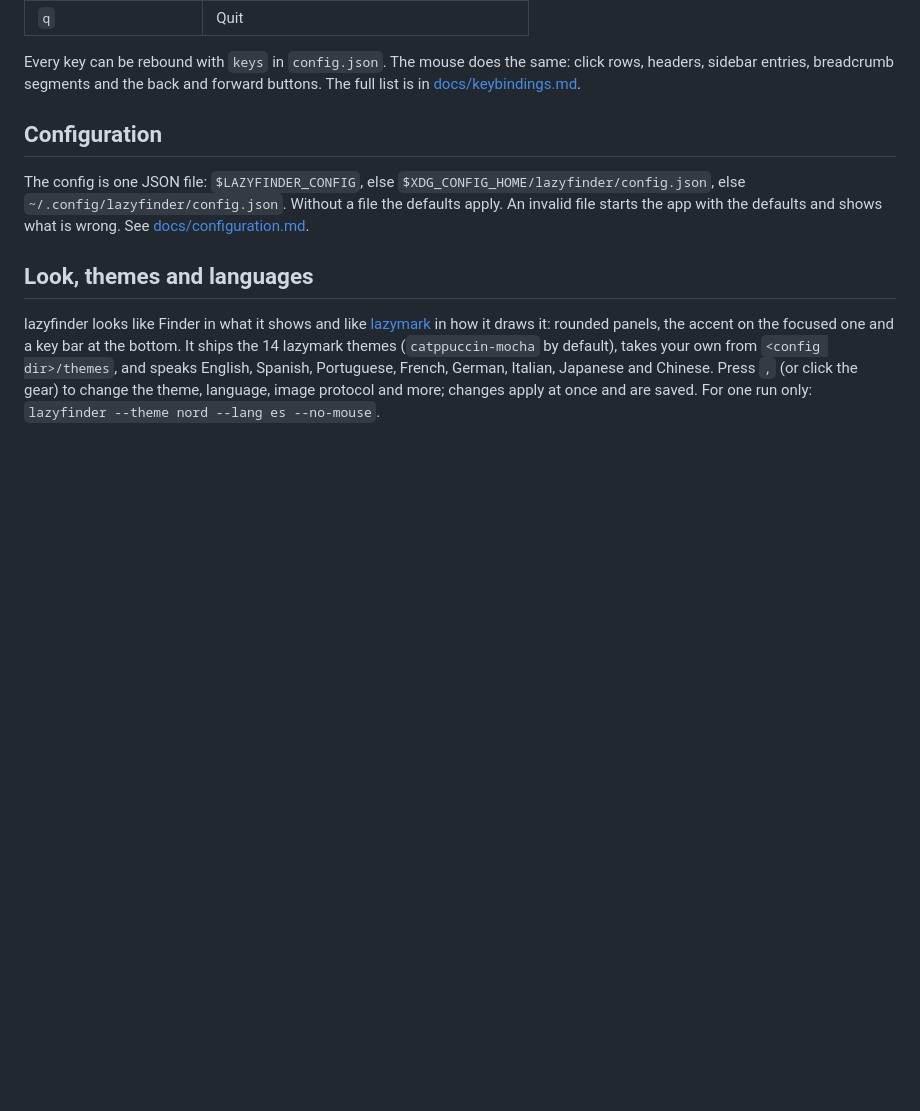
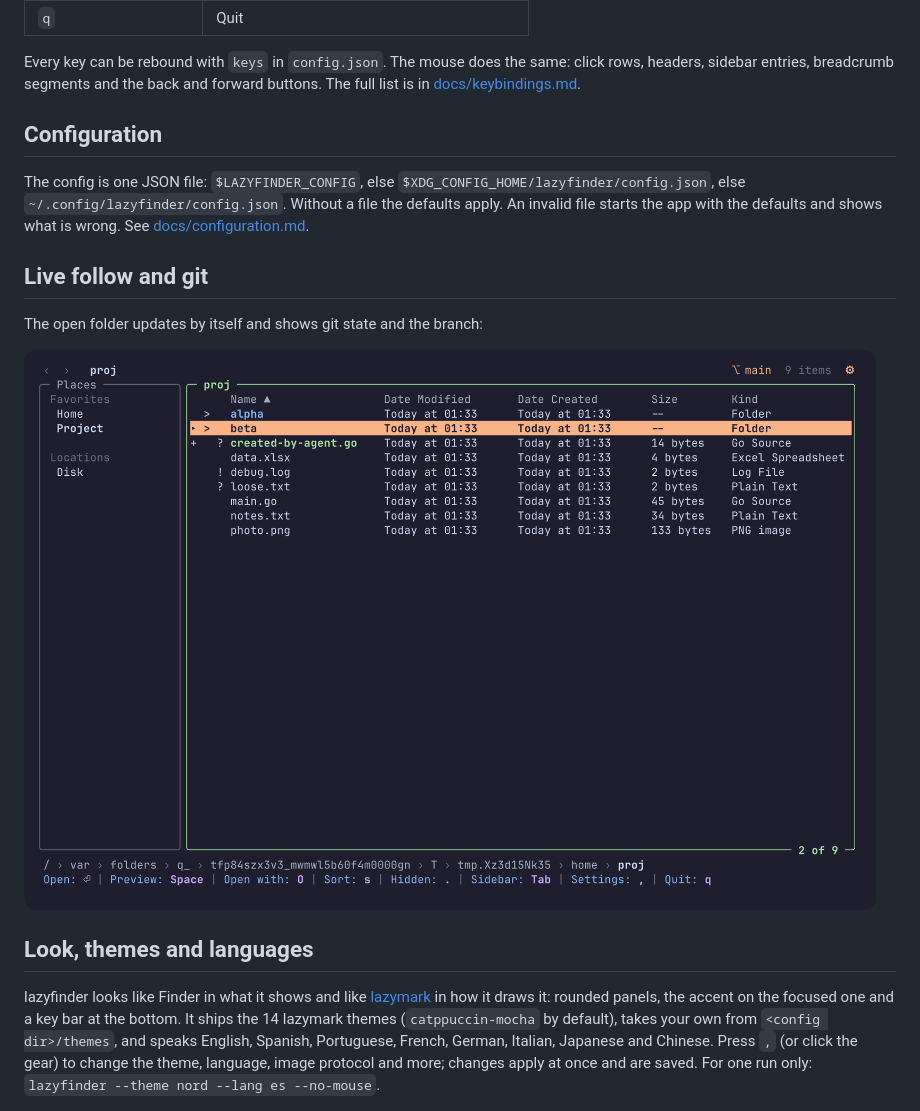
Before and after one commit to MathiasDrizzy/lazyfinder, a Markdown page: README.md, the part around the change. Drawn GitHub-style; pictures changed too: docs/screenshots/live-git.png (added); blank space fills up the shorter version.

Commit message:
docs: add the live follow and git screenshot and release 0.2.0 notes

```diff
--- a/README.md
+++ b/README.md
@@ -95,6 +95,12 @@ The config is one JSON file: `$LAZYFINDER_CONFIG`, else `$XDG_CONFIG_HOME/lazyfi
 `~/.config/lazyfinder/config.json`. Without a file the defaults apply. An invalid file starts the app with the
 defaults and shows what is wrong. See [docs/configuration.md](docs/configuration.md).
 
+## Live follow and git
+
+The open folder updates by itself and shows git state and the branch:
+
+![Live follow and git state](docs/screenshots/live-git.png)
+
 ## Look, themes and languages
 
 lazyfinder looks like Finder in what it shows and like [lazymark](https://github.com/MathiasDrizzy/lazymark) in how
```
Also changed, not shown: CHANGELOG.md (+2 -0 lines).
